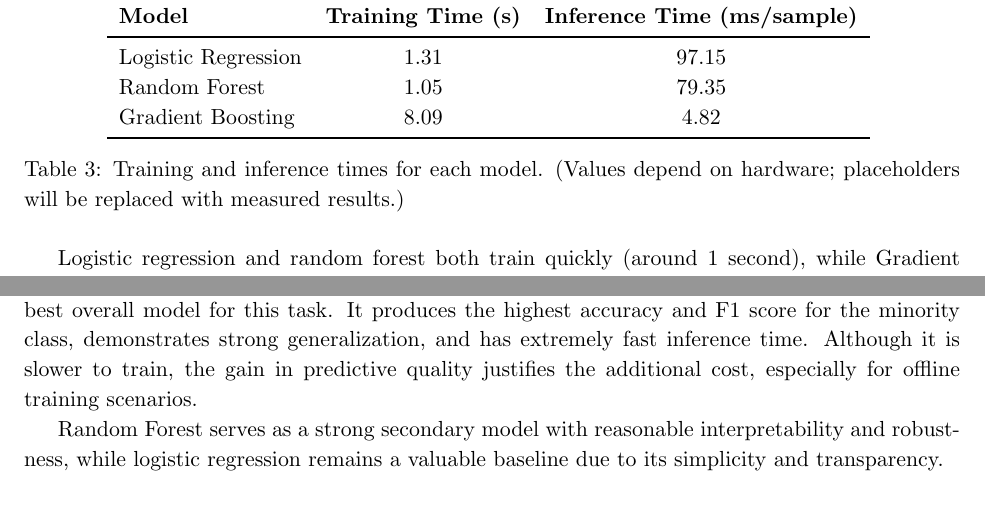
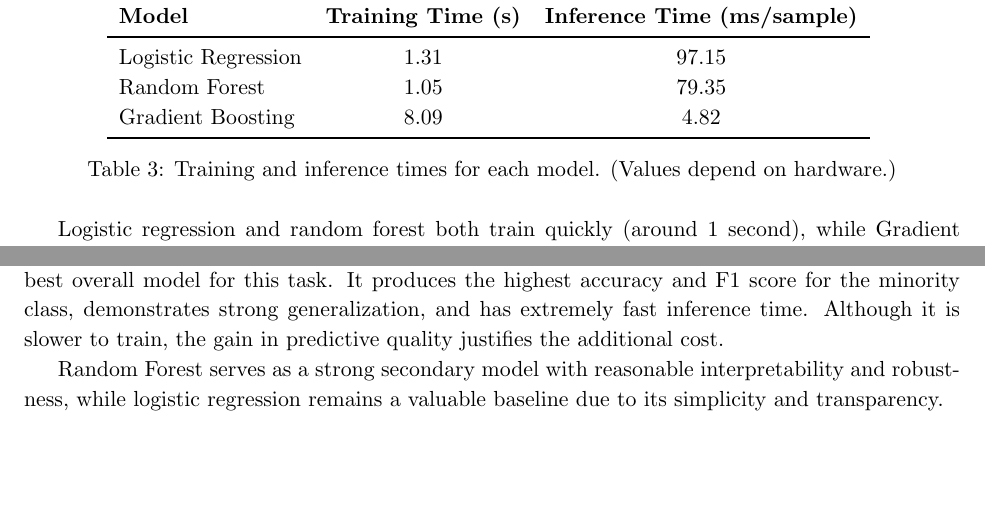
Before and after one commit to JakeRoll04/cmse492_project, a LaTeX document (reports/CMSE492_ProjectProposal.tex): two parts of pages 10 and 12 of 16, joined at a grey line, cut so that both start at the same text, the shorter picture padded with empty space. Compiled offline with pdfLaTeX.

Commit message:
Finalize CMSE492 project: completed report, added model results, figures, SHAP/RFE interpretation, training methodology, and cleaned LaTeX for PDF submission.

```diff
--- a/reports/CMSE492_ProjectProposal.tex
+++ b/reports/CMSE492_ProjectProposal.tex
@@ -367,8 +367,7 @@ Random Forest       & 1.05 & 79.35 \\
 Gradient Boosting   & 8.09 & 4.82 \\
 \bottomrule
 \end{tabular}
-\caption{Training and inference times for each model. (Values depend on hardware; placeholders
-will be replaced with measured results.)}
+\caption{Training and inference times for each model. (Values depend on hardware.)}
 \label{tab:time-comparison}
 \end{table}
 
@@ -430,8 +429,7 @@ is more effective at distinguishing high-income individuals without overpredicti
 Considering both predictive performance and computational resources, Gradient Boosting is the best
 overall model for this task. It produces the highest accuracy and F1 score for the minority class,
 demonstrates strong generalization, and has extremely fast inference time. Although it is slower to
-train, the gain in predictive quality justifies the additional cost, especially for offline
-training scenarios.
+train, the gain in predictive quality justifies the additional cost.
 
 Random Forest serves as a strong secondary model with reasonable interpretability and robustness,
 while logistic regression remains a valuable baseline due to its simplicity and transparency.
```
Also changed, not shown: reports/CMSE492_ProjectProposal.pdf, reports/CMSE492_ProjectProposal.tex (2 more changed lines), 2 other files.
